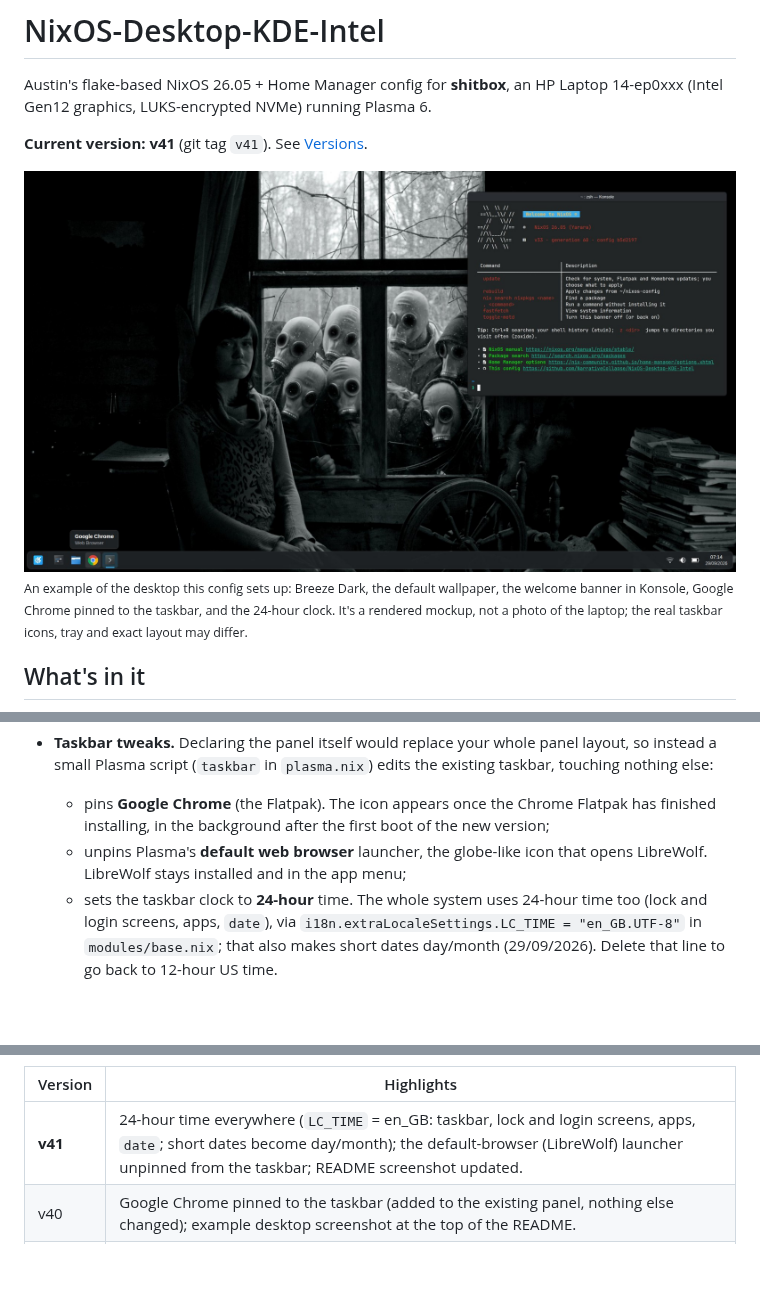
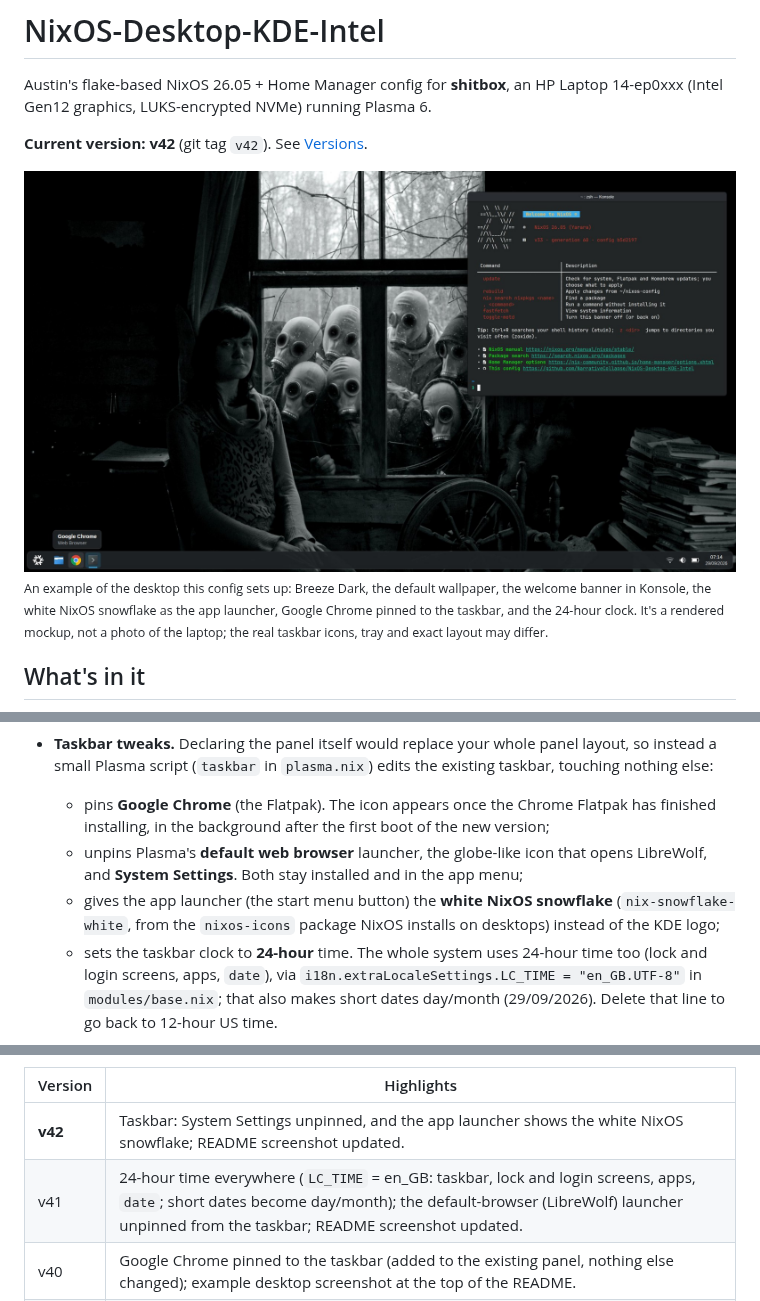
Before and after one commit to NarrativeCollapse/NixOS-Desktop-KDE-Intel, a Markdown page: README.md, 3 parts joined by grey strips. Rendered like a GitHub page; pictures changed too: docs/screenshots/desktop.jpg; blank space fills up the shorter version.

Commit message:
feat: unpin System Settings; white NixOS snowflake launcher icon (v42)
The taskbar desktop script also removes the System Settings launcher
(systemsettings.desktop / org.kde.systemsettings.desktop) and sets the
kickoff (or kicker) icon to nix-snowflake-white from nixos-icons. README
screenshot re-rendered and text updated.

Co-Authored-By: Claude Opus 5.5 <noreply@anthropic.com>
Claude-Session: https://claude.ai/code/session_012zc3uoWZdh13ef544Wr7e5

```diff
--- a/README.md
+++ b/README.md
@@ -4,5 +4,5 @@ Austin's flake-based NixOS 26.05 + Home Manager config for **shitbox**, an
 HP Laptop 14-ep0xxx (Intel Gen12 graphics, LUKS-encrypted NVMe) running
 Plasma 6.
 
-**Current version: v41** (git tag `v41`). See [Versions](#versions).
+**Current version: v42** (git tag `v42`). See [Versions](#versions).
 
@@ -10,7 +10,7 @@ Plasma 6.
 
 <sub>An example of the desktop this config sets up: Breeze Dark, the default
-wallpaper, the welcome banner in Konsole, Google Chrome pinned to the
-taskbar, and the 24-hour clock. It's a rendered mockup, not a photo of the laptop; the real
+wallpaper, the welcome banner in Konsole, the white NixOS snowflake as the
+app launcher, Google Chrome pinned to the taskbar, and the 24-hour clock. It's a rendered mockup, not a photo of the laptop; the real
 taskbar icons, tray and exact layout may differ.</sub>
 
 ## What's in it
@@ -480,7 +480,11 @@ What it sets now:
     Flatpak has finished installing, in the background after the first
     boot of the new version;
   - unpins Plasma's **default web browser** launcher, the globe-like icon
-    that opens LibreWolf. LibreWolf stays installed and in the app menu;
+    that opens LibreWolf, and **System Settings**. Both stay installed and
+    in the app menu;
+  - gives the app launcher (the start menu button) the **white NixOS
+    snowflake** (`nix-snowflake-white`, from the `nixos-icons` package
+    NixOS installs on desktops) instead of the KDE logo;
   - sets the taskbar clock to **24-hour** time. The whole system uses
     24-hour time too (lock and login screens, apps, `date`), via
     `i18n.extraLocaleSettings.LC_TIME = "en_GB.UTF-8"` in
@@ -576,7 +580,8 @@ top of this README doesn't match it.
 
 | Version | Highlights |
 | --- | --- |
-| **v41** | 24-hour time everywhere (`LC_TIME` = en_GB: taskbar, lock and login screens, apps, `date`; short dates become day/month); the default-browser (LibreWolf) launcher unpinned from the taskbar; README screenshot updated. |
+| **v42** | Taskbar: System Settings unpinned, and the app launcher shows the white NixOS snowflake; README screenshot updated. |
+| v41 | 24-hour time everywhere (`LC_TIME` = en_GB: taskbar, lock and login screens, apps, `date`; short dates become day/month); the default-browser (LibreWolf) launcher unpinned from the taskbar; README screenshot updated. |
 | v40 | Google Chrome pinned to the taskbar (added to the existing panel, nothing else changed); example desktop screenshot at the top of the README. |
 | v39 | Discover removed: Bazaar is the app store, `update` handles Flatpak and firmware updates, and there's no more update-notifier pop-up. |
 | v38 | Leaner: Wayland only (no X11 session), and the unused Plasma Help Center, remote desktop server, QR scanner and touch keyboard, plus vifm and wget, removed. Welcome banner skipped inside containers. Backups: each check re-reads 2% of the data, and `backup-test` does a real test restore. |
```
Also changed, not shown: other parts of README.md (+1 -1 lines), 2 other files.
